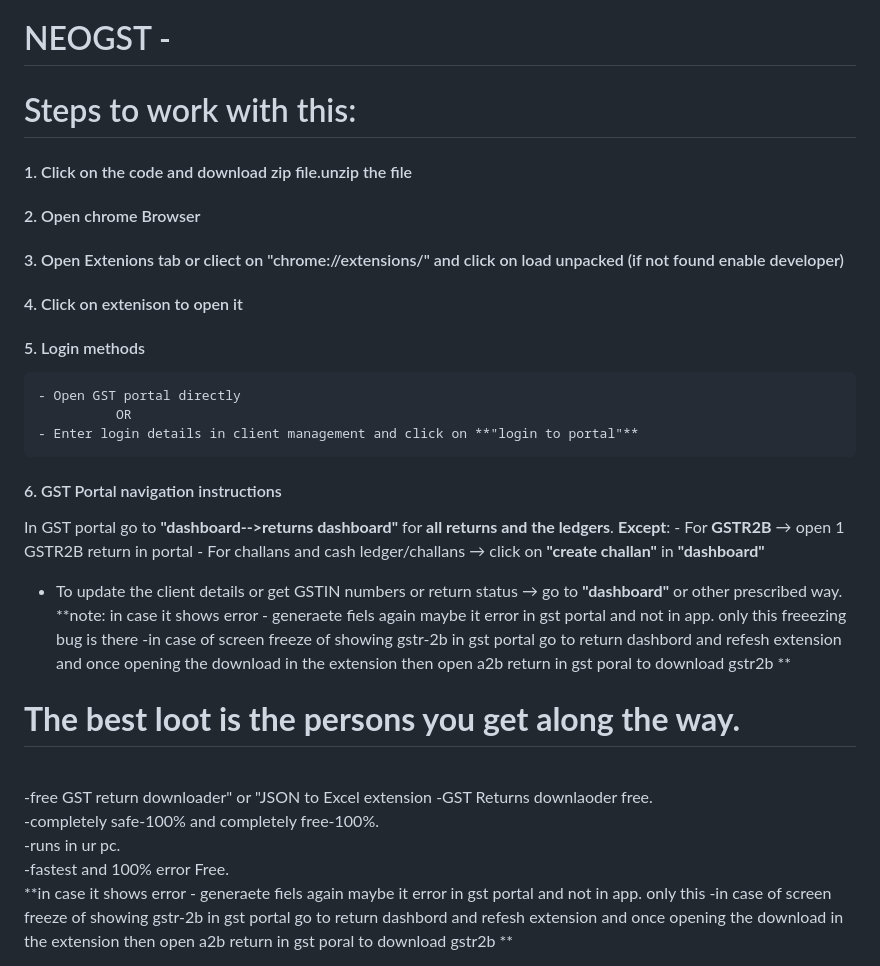
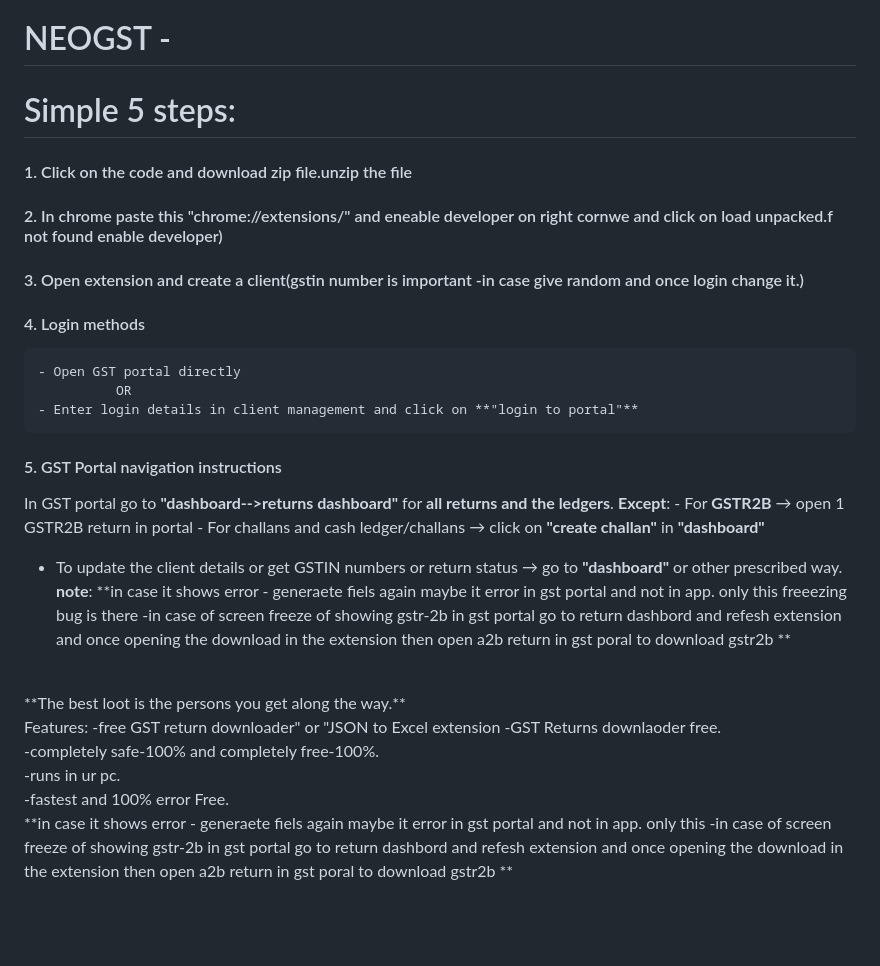
Before and after one commit to GChiranjeevi1/NEO-GST, a Markdown page: README.md, the part around the change. GitHub-like rendering; blank space fills up the shorter version.

````diff
--- a/README.md
+++ b/README.md
@@ -1,22 +1,17 @@
 # NEOGST -
 <!-- for CA and ca Articles by a ca aspirant -->
-# Steps to work with this:
+# Simple 5 steps:
 
 #### 1. Click on the code and download zip file.unzip the file
-
-#### 2. Open chrome Browser
-
-#### 3. Open Extenions tab or cliect on "chrome://extensions/" and click on load unpacked (if not found enable developer)
-
-#### 4. Click on extenison to open it
-
-#### 5. Login methods
+#### 2. In chrome paste this "chrome://extensions/" and eneable developer on right cornwe and click on load unpacked.f not found enable developer)
+#### 3. Open extension and create a client(gstin number is important -in case give random and once login change it.)
+#### 4. Login methods
 ```
 - Open GST portal directly
           OR
 - Enter login details in client management and click on **"login to portal"**
 ```
-#### 6. GST Portal navigation instructions
+#### 5. GST Portal navigation instructions
 
 In GST portal go to **"dashboard-->returns dashboard"**  for **all returns and the ledgers**.
    **Except**:
@@ -24,16 +19,17 @@ In GST portal go to **"dashboard-->returns dashboard"**  for **all returns and t
       - For challans and cash ledger/challans → click on **"create challan"** in **"dashboard"**
 
 - To update the client details or get GSTIN numbers or return status → go to **"dashboard"** or other prescribed way.
-**note: in case it shows error - generaete fiels again maybe it error in gst portal and not in app.
+**note**: **in case it shows error - generaete fiels again maybe it error in gst portal and not in app.
 only this freeezing bug is there -in case of screen freeze of showing gstr-2b in gst portal go to return dashbord and refesh extension and once opening the download in the extension then open a2b return in gst poral to download gstr2b **
-
-# **The best loot is the persons you get along the way.**
 <br>
--free GST return downloader" or "JSON to Excel extension
--GST Returns downlaoder free.<br>
--completely safe-100% and completely free-100%.<br>
--runs in ur pc.<br>
--fastest and 100% error Free.<br>
+**The best loot is the persons you get along the way.**
+<br>
+Features:
+          -free GST return downloader" or "JSON to Excel extension
+          -GST Returns downlaoder free.<br>
+          -completely safe-100% and completely free-100%.<br>
+          -runs in ur pc.<br>
+          -fastest and 100% error Free.<br>
 
 
 **in case it shows error - generaete fiels again maybe it error in gst portal and not in app.
````
